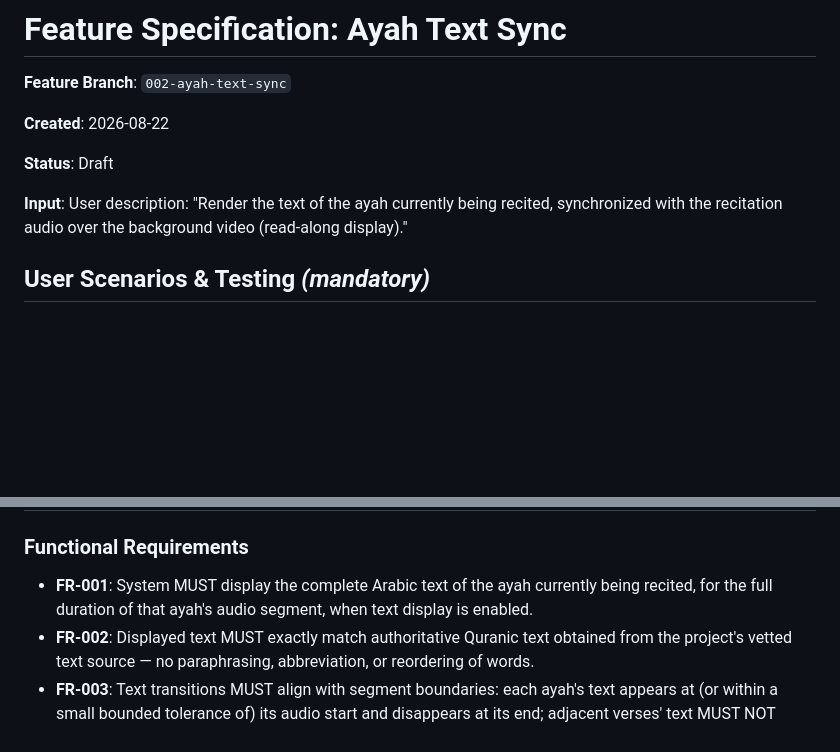
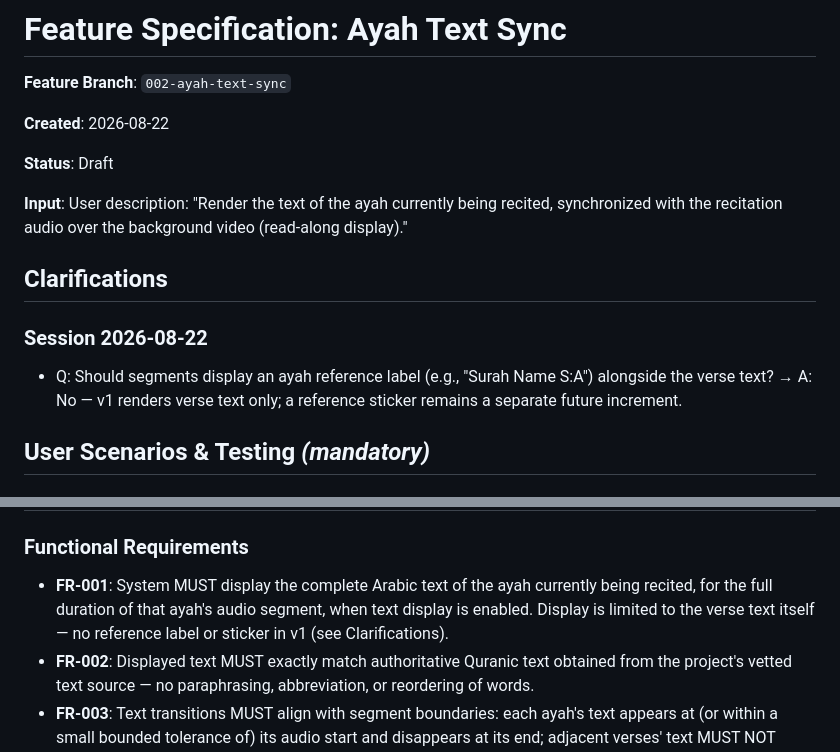
Before and after one commit to ahmadabdallahh/Quran-Reel-Generator, a Markdown page: specs/002-ayah-text-sync/spec.md, 2 parts joined by grey strips. GitHub-like rendering; blank space fills up the shorter version.

```diff
--- a/specs/002-ayah-text-sync/spec.md
+++ b/specs/002-ayah-text-sync/spec.md
@@ -7,6 +7,12 @@
 **Status**: Draft
 
 **Input**: User description: "Render the text of the ayah currently being recited, synchronized with the recitation audio over the background video (read-along display)."
+
+## Clarifications
+
+### Session 2026-08-22
+
+- Q: Should segments display an ayah reference label (e.g., "Surah Name S:A") alongside the verse text? → A: No — v1 renders verse text only; a reference sticker remains a separate future increment.
 
 ## User Scenarios & Testing *(mandatory)*
 
@@ -124,7 +130,8 @@ rough correspondence with the audio.
 
 - **FR-001**: System MUST display the complete Arabic text of the ayah
   currently being recited, for the full duration of that ayah's audio
-  segment, when text display is enabled.
+  segment, when text display is enabled. Display is limited to the verse
+  text itself — no reference label or sticker in v1 (see Clarifications).
 - **FR-002**: Displayed text MUST exactly match authoritative Quranic text
   obtained from the project's vetted text source — no paraphrasing,
   abbreviation, or reordering of words.
```
Also changed, not shown: specs/002-ayah-text-sync/tasks.md (added, +292 -0 lines).
